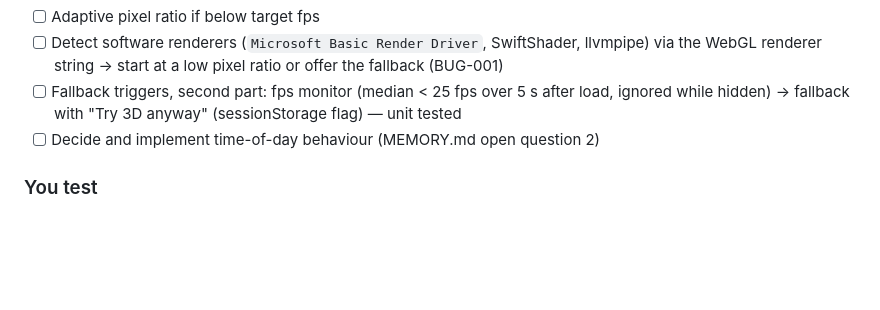
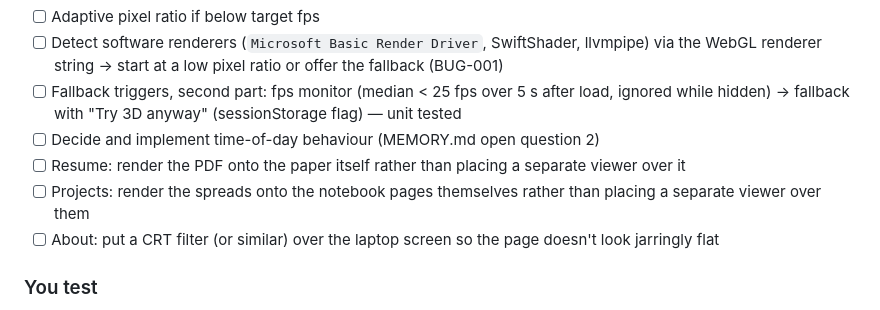
Before and after one commit to bobwaft/bobwaft.github.io, a Markdown page: IMPLEMENTATION.md, the part around the change. Drawn GitHub-style; blank space fills up the shorter version.

Commit message:
Added TODOs to phase 8

```diff
--- a/IMPLEMENTATION.md
+++ b/IMPLEMENTATION.md
@@ -178,6 +178,9 @@ Work through phases in order. Each phase ends with a **You test** checklist for
 - [ ] Detect software renderers (`Microsoft Basic Render Driver`, SwiftShader, llvmpipe) via the WebGL renderer string → start at a low pixel ratio or offer the fallback (BUG-001)
 - [ ] Fallback triggers, second part: fps monitor (median < 25 fps over 5 s after load, ignored while hidden) → fallback with "Try 3D anyway" (sessionStorage flag) — unit tested
 - [ ] Decide and implement time-of-day behaviour (MEMORY.md open question 2)
+- [ ] Resume: render the PDF onto the paper itself rather than placing a separate viewer over it
+- [ ] Projects: render the spreads onto the notebook pages themselves rather than placing a separate viewer over them
+- [ ] About: put a CRT filter (or similar) over the laptop screen so the page doesn't look jarringly flat
 
 ### You test
 - [ ] Bulb, street lamps, and city windows glow; grain and vignette are subtle
```
